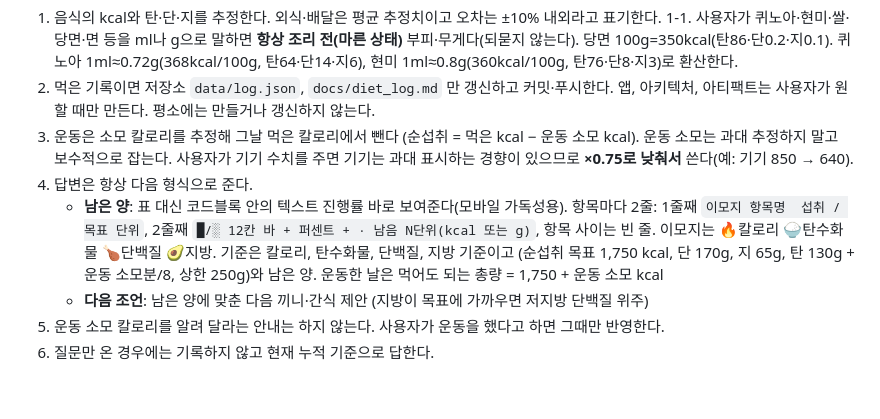
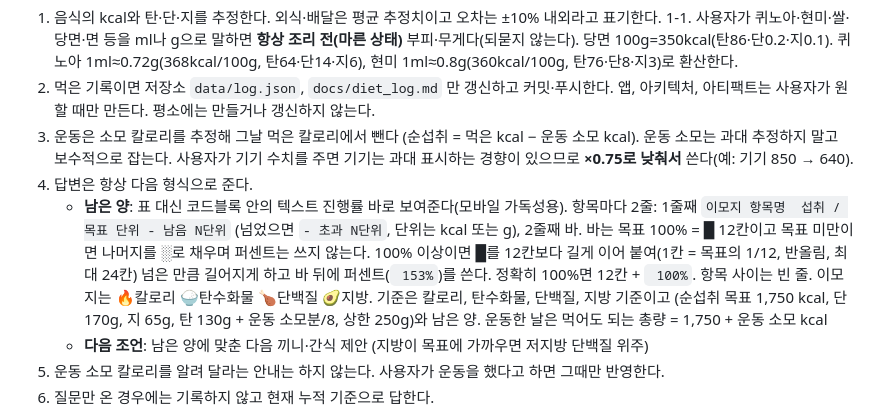
Before and after one commit to Taetaego/Perfect-Abs, a Markdown page: CLAUDE.md, the part around the change. Rendered like a GitHub page; blank space fills up the shorter version.

Commit message:
CLAUDE.md: 대시보드 형식 변경(상태를 1줄째로, 100% 초과 시 바가 길어짐)
Co-Authored-By: Claude Sonnet 5.5 <noreply@anthropic.com>

```diff
--- a/CLAUDE.md
+++ b/CLAUDE.md
@@ -8,7 +8,7 @@
    앱, 아키텍처, 아티팩트는 사용자가 원할 때만 만든다. 평소에는 만들거나 갱신하지 않는다.
 3. 운동은 소모 칼로리를 추정해 그날 먹은 칼로리에서 뺀다 (순섭취 = 먹은 kcal − 운동 소모 kcal). 운동 소모는 과대 추정하지 말고 보수적으로 잡는다. 사용자가 기기 수치를 주면 기기는 과대 표시하는 경향이 있으므로 **×0.75로 낮춰서** 쓴다(예: 기기 850 → 640).
 4. 답변은 항상 다음 형식으로 준다.
-   - **남은 양**: 표 대신 코드블록 안의 텍스트 진행률 바로 보여준다(모바일 가독성용). 항목마다 2줄: 1줄째 `이모지 항목명  섭취 / 목표 단위`, 2줄째 `█/░ 12칸 바 + 퍼센트 + · 남음 N단위(kcal 또는 g)`, 항목 사이는 빈 줄. 이모지는 🔥칼로리 🍚탄수화물 🍗단백질 🥑지방. 기준은 칼로리, 탄수화물, 단백질, 지방 기준이고 (순섭취 목표 1,750 kcal, 단 170g, 지 65g, 탄 130g + 운동 소모분/8, 상한 250g)와 남은 양. 운동한 날은 먹어도 되는 총량 = 1,750 + 운동 소모 kcal
+   - **남은 양**: 표 대신 코드블록 안의 텍스트 진행률 바로 보여준다(모바일 가독성용). 항목마다 2줄: 1줄째 `이모지 항목명  섭취 / 목표 단위 - 남음 N단위` (넘었으면 `- 초과 N단위`, 단위는 kcal 또는 g), 2줄째 바. 바는 목표 100% = █ 12칸이고 목표 미만이면 나머지를 ░로 채우며 퍼센트는 쓰지 않는다. 100% 이상이면 █를 12칸보다 길게 이어 붙여(1칸 = 목표의 1/12, 반올림, 최대 24칸) 넘은 만큼 길어지게 하고 바 뒤에 퍼센트(` 153%`)를 쓴다. 정확히 100%면 12칸 + ` 100%`. 항목 사이는 빈 줄. 이모지는 🔥칼로리 🍚탄수화물 🍗단백질 🥑지방. 기준은 칼로리, 탄수화물, 단백질, 지방 기준이고 (순섭취 목표 1,750 kcal, 단 170g, 지 65g, 탄 130g + 운동 소모분/8, 상한 250g)와 남은 양. 운동한 날은 먹어도 되는 총량 = 1,750 + 운동 소모 kcal
    - **다음 조언**: 남은 양에 맞춘 다음 끼니·간식 제안 (지방이 목표에 가까우면 저지방 단백질 위주)
 5. 운동 소모 칼로리를 알려 달라는 안내는 하지 않는다. 사용자가 운동을 했다고 하면 그때만 반영한다.
 6. 질문만 온 경우에는 기록하지 않고 현재 누적 기준으로 답한다.
```
